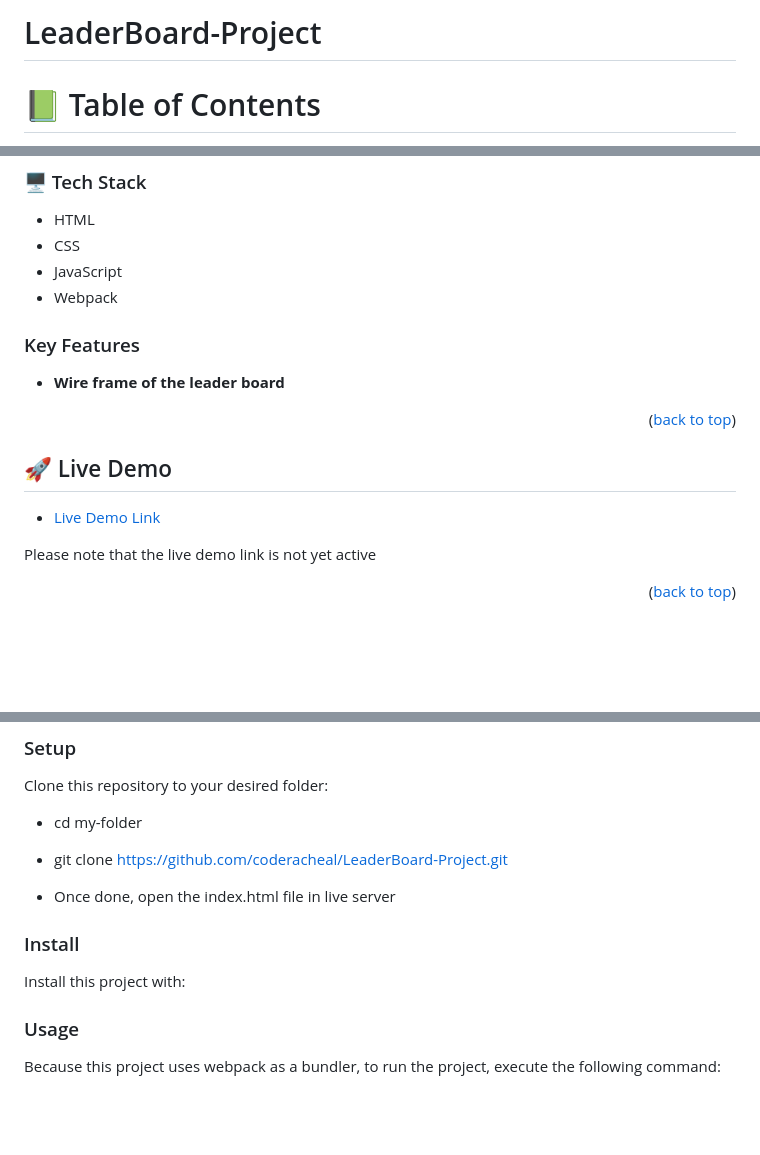
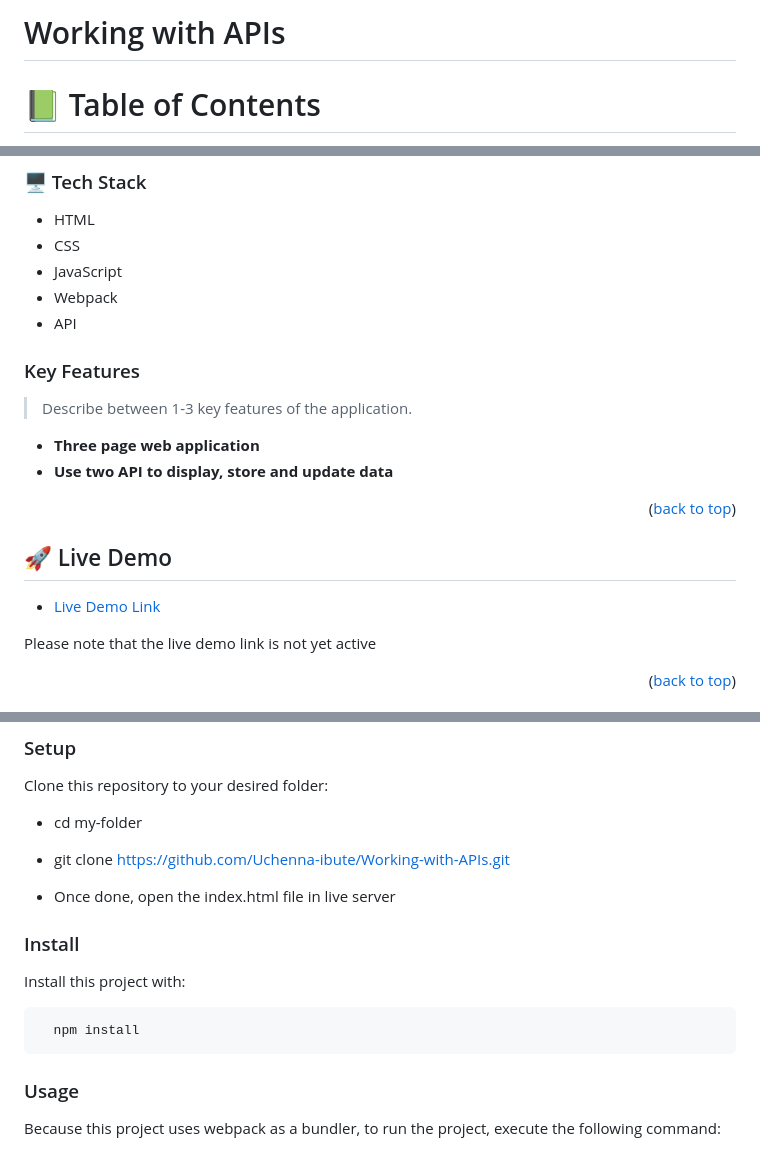
Before and after one commit to Uchenna-ibute/Working-with-APIs, a Markdown page: README.md, 3 parts joined by grey strips. Rendered like a GitHub page; blank space fills up the shorter version.

````diff
--- a/README.md
+++ b/README.md
@@ -1,4 +1,4 @@
-# LeaderBoard-Project
+# Working with APIs
 # 📗 Table of Contents
 
 - [LeaderBoard-Project](#leaderboard-project)
@@ -36,11 +36,15 @@
 - CSS
 - JavaScript
 - Webpack
+- API
 
 
 ### Key Features <a name="Mobile Version of Portfolio"></a>
 
-- **Wire frame of the leader board**
+> Describe between 1-3 key features of the application.
+
+- **Three page web application**
+- **Use two API to display, store and update data**
 
 
 <p align="right">(<a href="#readme-top">back to top</a>)</p>
@@ -77,7 +81,7 @@ Clone this repository to your desired folder:
 
  - cd my-folder
 
- - git clone https://github.com/coderacheal/LeaderBoard-Project.git
+ - git clone https://github.com/Uchenna-ibute/Working-with-APIs.git
 
  - Once done, open the index.html file in live server
 
@@ -86,7 +90,9 @@ Clone this repository to your desired folder:
 ### Install
 
 Install this project with:
-
+```sh
+  npm install
+```
 
 
 ### Usage
````
Also changed, not shown: other parts of README.md (+4 -4 lines).
